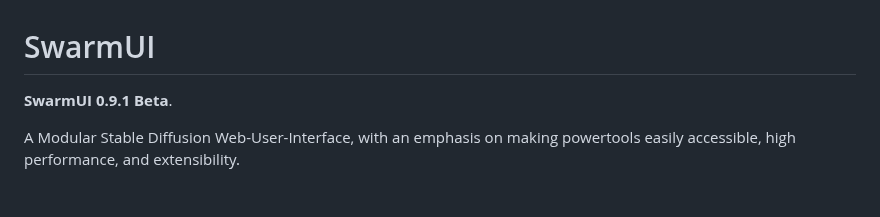
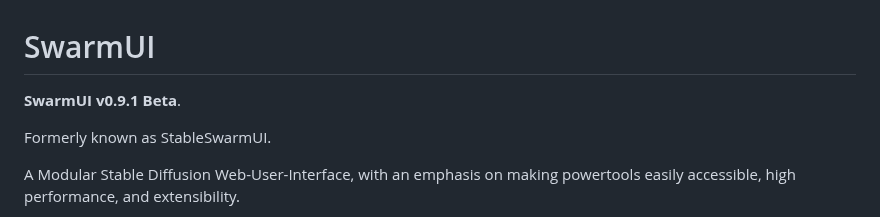
Before and after one commit to xxstarfruitxx/backpacking, a Markdown page: README.md, the part around the change. Drawn GitHub-style; blank space fills up the shorter version.

Commit message:
add "formerly known as" to readme

```diff
--- a/README.md
+++ b/README.md
@@ -1,6 +1,8 @@
 # SwarmUI
 
-**SwarmUI 0.9.1 Beta**.
+**SwarmUI v0.9.1 Beta**.
+
+Formerly known as StableSwarmUI.
 
 A Modular Stable Diffusion Web-User-Interface, with an emphasis on making powertools easily accessible, high performance, and extensibility.
 
```
